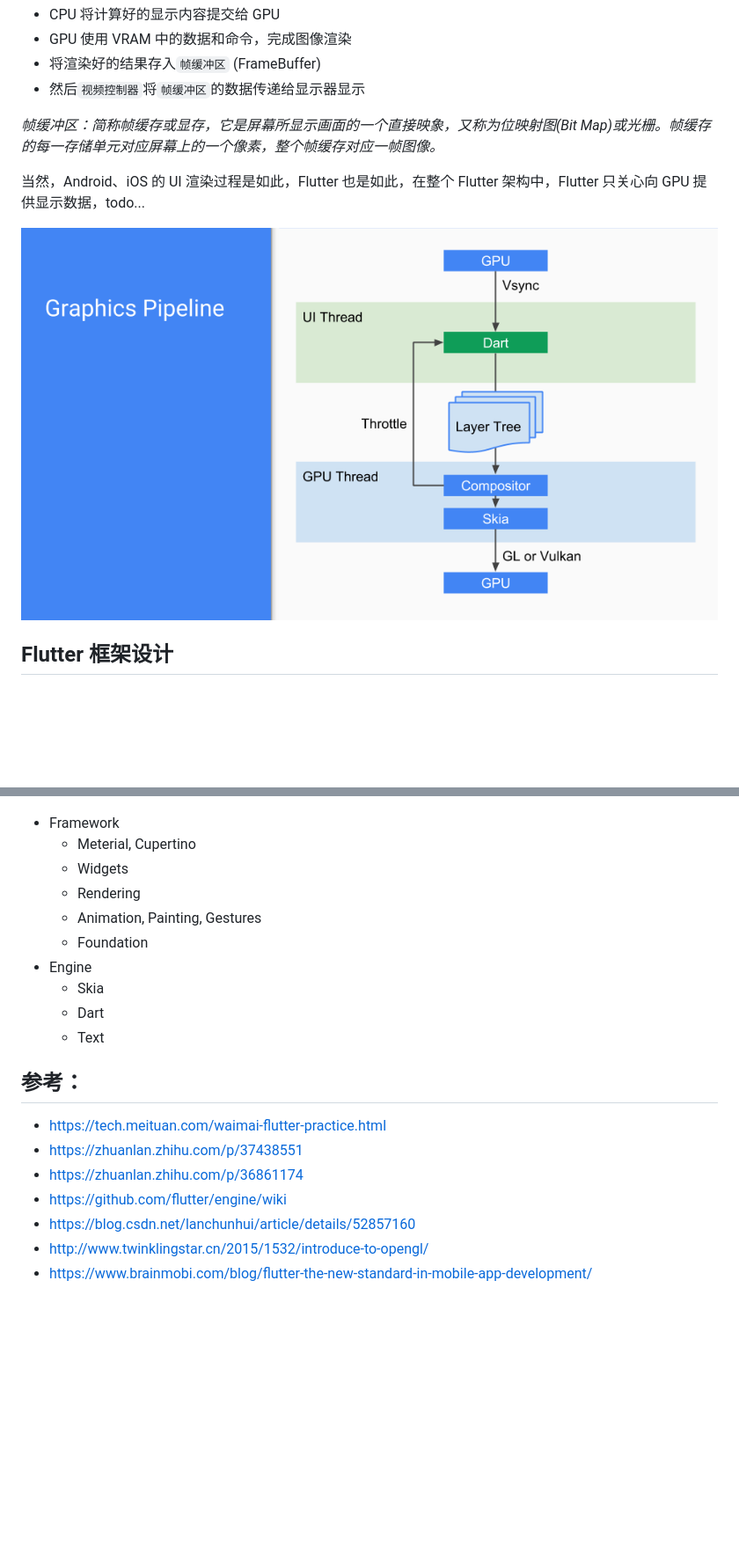
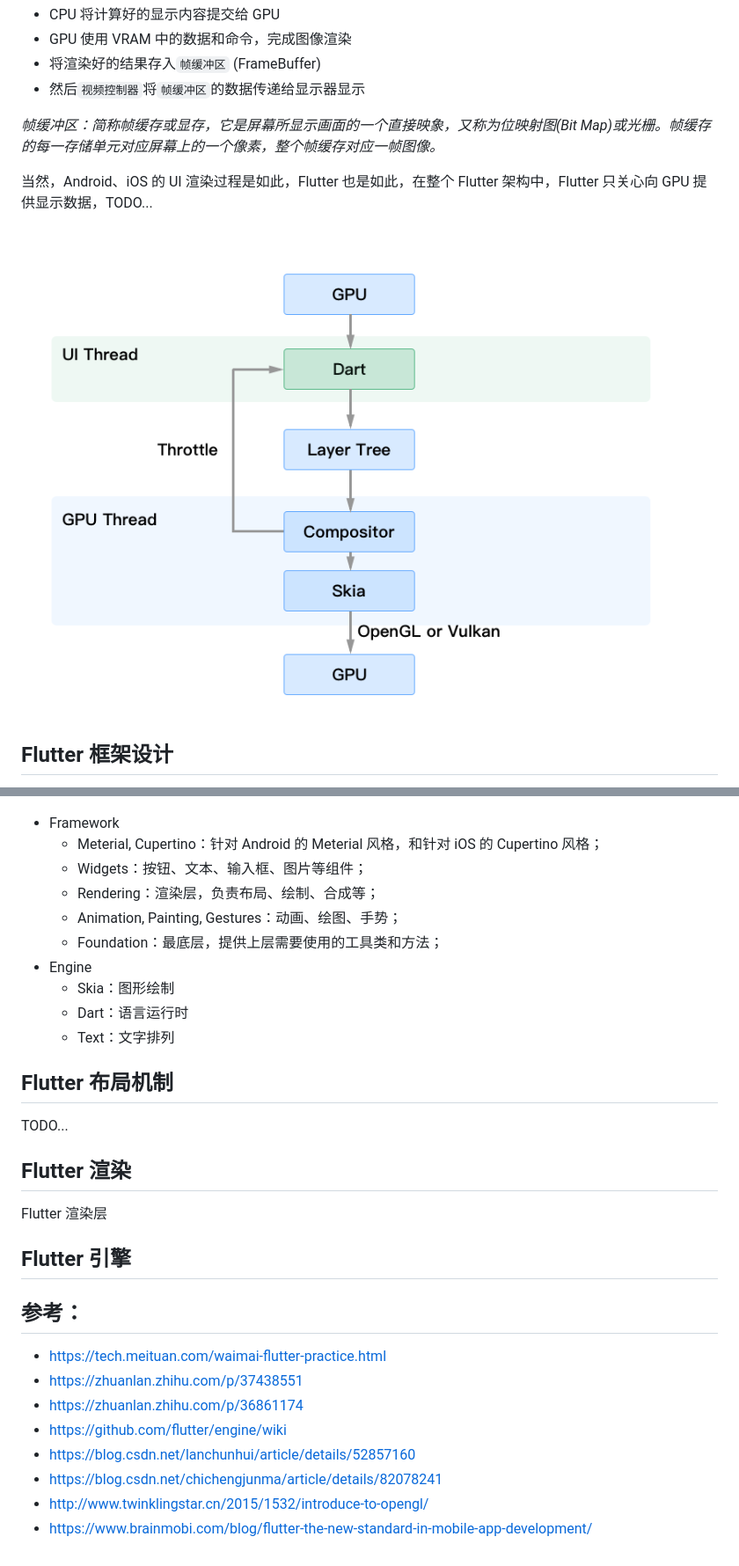
Before and after one commit to lijiakof/flutter-tutorial, a Markdown page: docs/flutter-principle.md, 2 parts joined by grey strips. Shown: that part at 88% size. Rendered like a GitHub page; pictures changed too: resources/graphics-pipeline.png; blank space fills up the shorter version.

Commit message:
提交一个版本

```diff
--- a/docs/flutter-principle.md
+++ b/docs/flutter-principle.md
@@ -20,7 +20,7 @@
 
 *帧缓冲区：简称帧缓存或显存，它是屏幕所显示画面的一个直接映象，又称为位映射图(Bit Map)或光栅。帧缓存的每一存储单元对应屏幕上的一个像素，整个帧缓存对应一帧图像。*
 
-当然，Android、iOS 的 UI 渲染过程是如此，Flutter 也是如此，在整个 Flutter 架构中，Flutter 只关心向 GPU 提供显示数据，todo...
+当然，Android、iOS 的 UI 渲染过程是如此，Flutter 也是如此，在整个 Flutter 架构中，Flutter 只关心向 GPU 提供显示数据，TODO...
 
 ![Graphics Pipeline](../resources/graphics-pipeline.png)
 
@@ -30,15 +30,23 @@ Flutter 整体框架是由 Dart 语言来实现的，它的层次非常清晰，
 ![Graphics Pipeline](../resources/architecture.png)
 
 * Framework
-    * Meterial, Cupertino
-    * Widgets
-    * Rendering
-    * Animation, Painting, Gestures
-    * Foundation
+    * Meterial, Cupertino：针对 Android 的 Meterial 风格，和针对 iOS 的 Cupertino 风格；
+    * Widgets：按钮、文本、输入框、图片等组件；
+    * Rendering：渲染层，负责布局、绘制、合成等；
+    * Animation, Painting, Gestures：动画、绘图、手势；
+    * Foundation：最底层，提供上层需要使用的工具类和方法；
 * Engine
-    * Skia
-    * Dart
-    * Text
+    * Skia：图形绘制
+    * Dart：语言运行时
+    * Text：文字排列
+
+## Flutter 布局机制
+TODO...
+
+## Flutter 渲染
+Flutter 渲染层
+
+## Flutter 引擎
 
 ## 参考：
 
@@ -47,5 +55,6 @@ Flutter 整体框架是由 Dart 语言来实现的，它的层次非常清晰，
 * https://zhuanlan.zhihu.com/p/36861174
 * https://github.com/flutter/engine/wiki
 * https://blog.csdn.net/lanchunhui/article/details/52857160
+* https://blog.csdn.net/chichengjunma/article/details/82078241
 * http://www.twinklingstar.cn/2015/1532/introduce-to-opengl/
 * https://www.brainmobi.com/blog/flutter-the-new-standard-in-mobile-app-development/
```
Also changed, not shown: other parts of docs/flutter-principle.md (+1 -1 lines).
